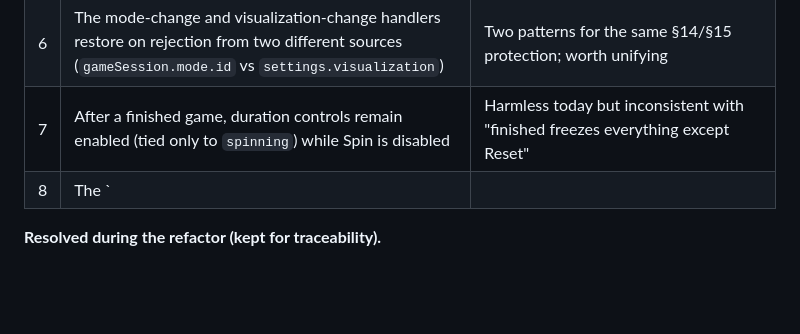
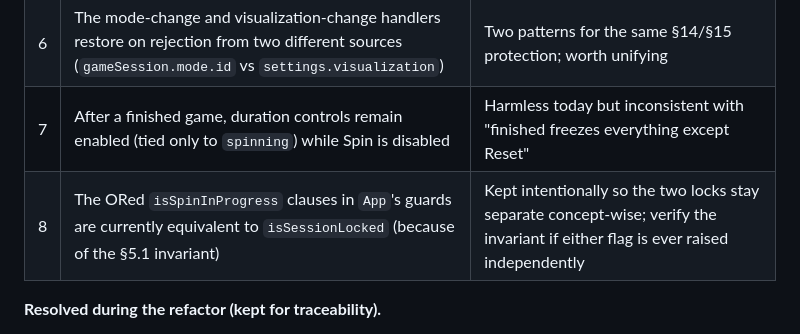
Before and after one commit to tramp-tm/scam-roulette, a Markdown page: technical-descriptiom.md, the part around the change. Rendered like a GitHub page; blank space fills up the shorter version.

Commit message:
docs: fix table cell formatting issue by rewording "|| isSpinInProgress" to "ORed isSpinInProgress" in technical description
Co-authored-by: aider (deepseek/deepseek-v4-flash) <aider@aider.chat>

```diff
--- a/technical-descriptiom.md
+++ b/technical-descriptiom.md
@@ -769,7 +769,7 @@ Constants: `MIN_DURATION_SEC`, `MAX_DURATION_SEC`, `MAX_DURATION_SLIDER_VALUE`,
 | 5 | `App.updateControlsState()` is invoked imperatively from `updateUI()`, `spin()`, `finishSpin()`, and `setSortField()` | A future render path that forgets the follow-up call will render interactive controls on a locked session |
 | 6 | The mode-change and visualization-change handlers restore on rejection from two different sources (`gameSession.mode.id` vs `settings.visualization`) | Two patterns for the same §14/§15 protection; worth unifying |
 | 7 | After a finished game, duration controls remain enabled (tied only to `spinning`) while Spin is disabled | Harmless today but inconsistent with "finished freezes everything except Reset" |
-| 8 | The `|| isSpinInProgress` clauses in `App`'s guards are currently equivalent to `isSessionLocked` (because of the §5.1 invariant) | Kept intentionally so the two locks stay separate concept-wise; verify the invariant if either flag is ever raised independently |
+| 8 | The ORed `isSpinInProgress` clauses in `App`'s guards are currently equivalent to `isSessionLocked` (because of the §5.1 invariant) | Kept intentionally so the two locks stay separate concept-wise; verify the invariant if either flag is ever raised independently |
 
 **Resolved during the refactor (kept for traceability).**
 
```
